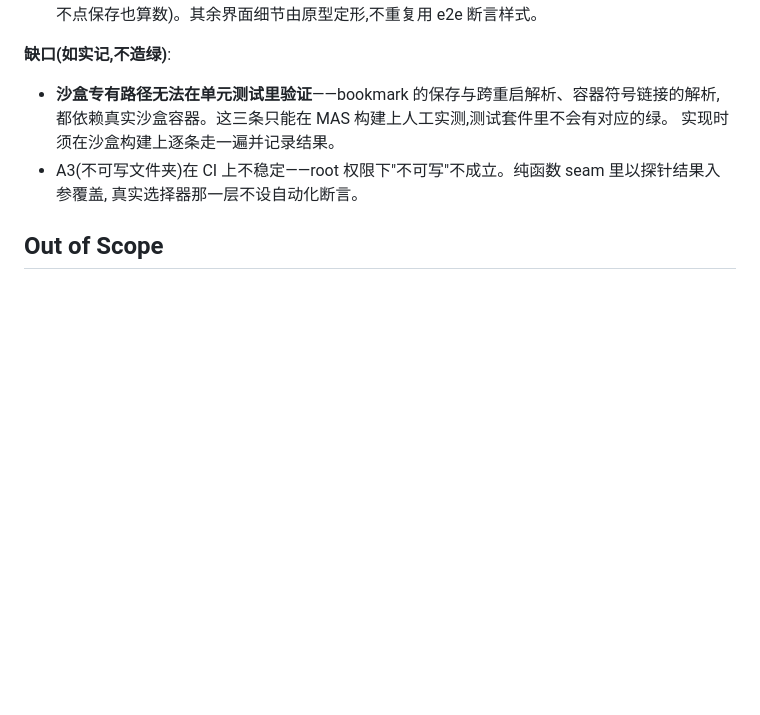
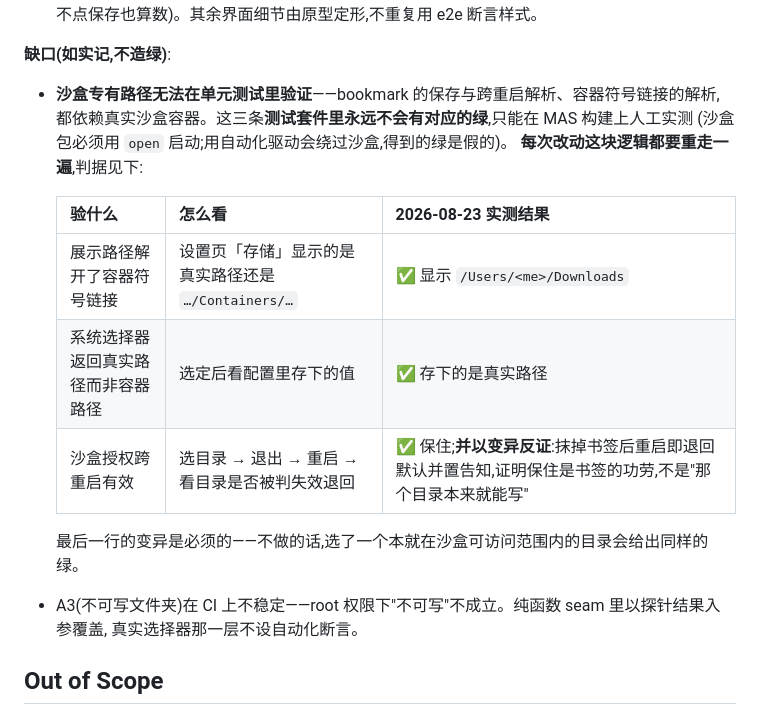
Before and after one commit to zhoulf1006/transfer, a Markdown page: docs/specs/receive-dir.md, the part around the change. GitHub-like rendering; blank space fills up the shorter version.

Commit message:
docs(spec): 回写沙盒实测结果 —— 三条技术前提全部坐实
此前记为只能人工验、测试套件不会有绿的三条,已在 mas-dev 构建上实地走完:
展示路径解开了容器符号链接、系统选择器返回真实路径、书签跨重启有效。

第三条附变异反证(抹掉书签后重启即退回默认),否则那个绿不算数——
选了一个本就在沙盒可访问范围内的目录会给出同样的绿。判据一并留在 spec 里,
这块逻辑每次改动都要重走。

```diff
--- a/docs/specs/receive-dir.md
+++ b/docs/specs/receive-dir.md
@@ -153,8 +153,17 @@
 **缺口(如实记,不造绿)**:
 
 - **沙盒专有路径无法在单元测试里验证**——bookmark 的保存与跨重启解析、容器符号链接的解析,
-  都依赖真实沙盒容器。这三条只能在 MAS 构建上人工实测,测试套件里不会有对应的绿。
-  实现时须在沙盒构建上逐条走一遍并记录结果。
+  都依赖真实沙盒容器。这三条**测试套件里永远不会有对应的绿**,只能在 MAS 构建上人工实测
+  (沙盒包必须用 `open` 启动;用自动化驱动会绕过沙盒,得到的绿是假的)。
+  **每次改动这块逻辑都要重走一遍**,判据见下:
+
+  | 验什么 | 怎么看 | 2026-08-23 实测结果 |
+  |---|---|---|
+  | 展示路径解开了容器符号链接 | 设置页「存储」显示的是真实路径还是 `…/Containers/…` | ✅ 显示 `/Users/<me>/Downloads` |
+  | 系统选择器返回真实路径而非容器路径 | 选定后看配置里存下的值 | ✅ 存下的是真实路径 |
+  | 沙盒授权跨重启有效 | 选目录 → 退出 → 重启 → 看目录是否被判失效退回 | ✅ 保住;**并以变异反证**:抹掉书签后重启即退回默认并置告知,证明保住是书签的功劳,不是"那个目录本来就能写" |
+
+  最后一行的变异是必须的——不做的话,选了一个本就在沙盒可访问范围内的目录会给出同样的绿。
 - A3(不可写文件夹)在 CI 上不稳定——root 权限下"不可写"不成立。纯函数 seam 里以探针结果入参覆盖,
   真实选择器那一层不设自动化断言。
 
```
